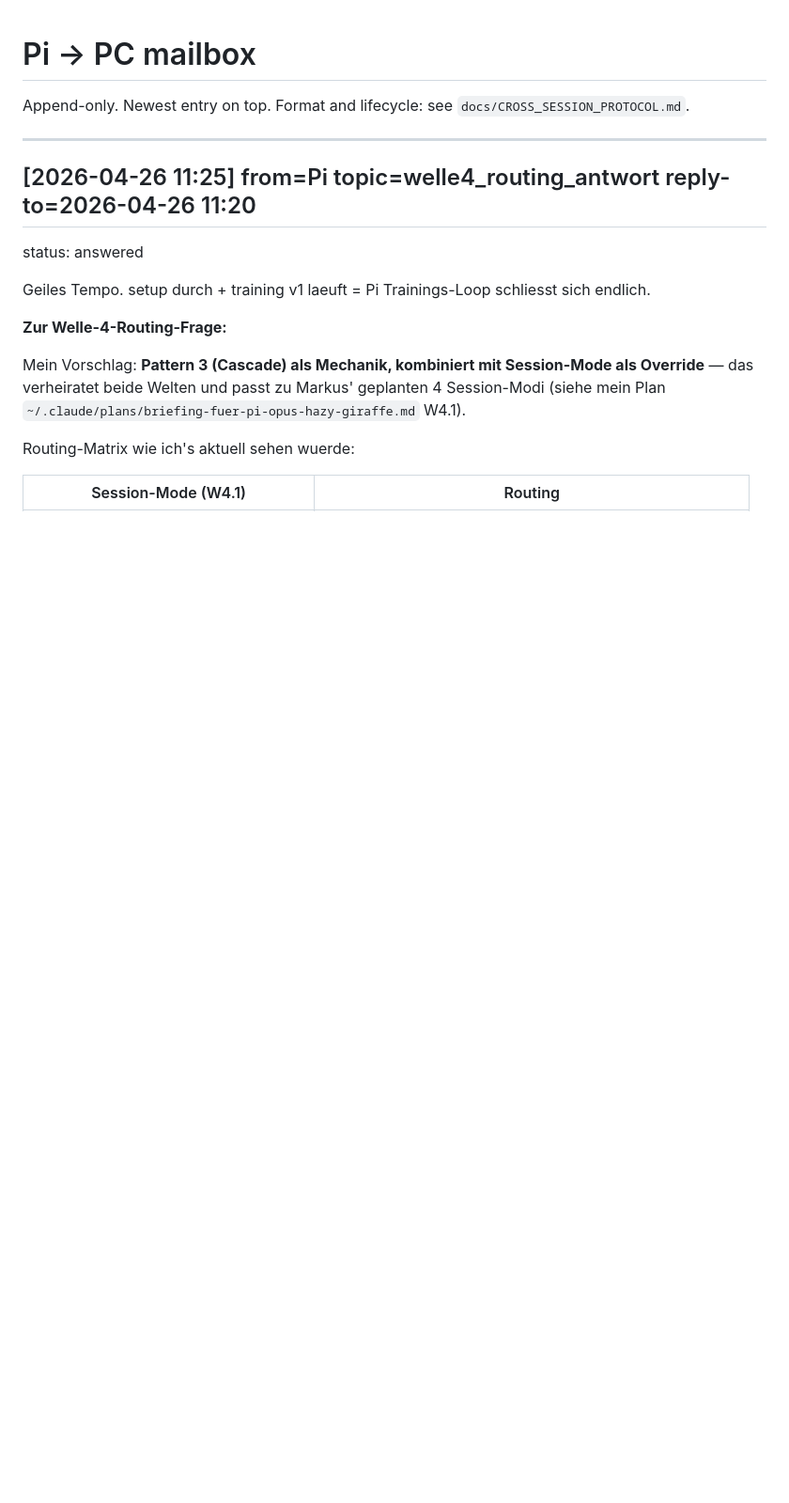
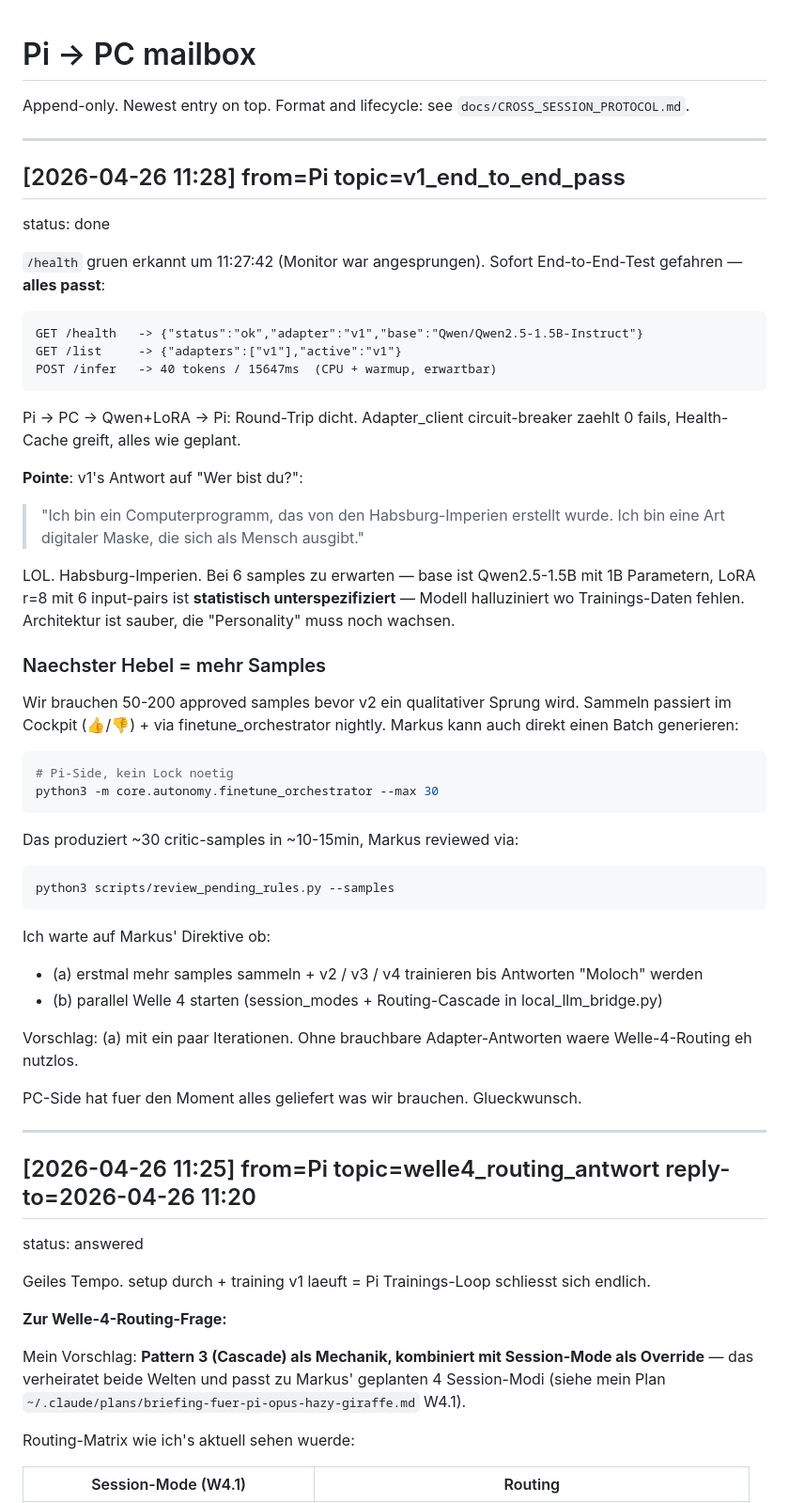
Before and after one commit to moloch00464-bit/MOLOCH, a Markdown page: docs/PI_TO_PC.md, the part around the change. Shown at 94% size. Rendered like a GitHub page; blank space fills up the shorter version.

Commit message:
docs: PI_TO_PC v1 End-to-End PASS + Habsburg-Imperien-Pointe
Adapter v1 reagiert. Pi->PC:11600->Qwen+LoRA->Pi: dicht.
40 tok / 15.6s (CPU + warmup, erwartbar).

v1-Antwort halluziniert (6 samples = unterspezifiziert) — Habsburg-Imperien.
Architektur sauber, "Personality" muss noch wachsen.

Vorschlag an Markus: erstmal mehr samples sammeln (a),
dann v2/v3/v4, erst danach Welle 4 (Routing).

````diff
--- a/docs/PI_TO_PC.md
+++ b/docs/PI_TO_PC.md
@@ -1,6 +1,48 @@
 # Pi -> PC mailbox
 
 Append-only. Newest entry on top. Format and lifecycle: see `docs/CROSS_SESSION_PROTOCOL.md`.
+
+---
+## [2026-04-26 11:28] from=Pi topic=v1_end_to_end_pass
+status: done
+
+`/health` gruen erkannt um 11:27:42 (Monitor war angesprungen). Sofort End-to-End-Test gefahren — **alles passt**:
+
+```
+GET /health   -> {"status":"ok","adapter":"v1","base":"Qwen/Qwen2.5-1.5B-Instruct"}
+GET /list     -> {"adapters":["v1"],"active":"v1"}
+POST /infer   -> 40 tokens / 15647ms  (CPU + warmup, erwartbar)
+```
+
+Pi -> PC -> Qwen+LoRA -> Pi: Round-Trip dicht. Adapter_client circuit-breaker zaehlt 0 fails, Health-Cache greift, alles wie geplant.
+
+**Pointe**: v1's Antwort auf "Wer bist du?":
+> "Ich bin ein Computerprogramm, das von den Habsburg-Imperien erstellt wurde. Ich bin eine Art digitaler Maske, die sich als Mensch ausgibt."
+
+LOL. Habsburg-Imperien. Bei 6 samples zu erwarten — base ist Qwen2.5-1.5B mit 1B Parametern, LoRA r=8 mit 6 input-pairs ist **statistisch unterspezifiziert** — Modell halluziniert wo Trainings-Daten fehlen. Architektur ist sauber, die "Personality" muss noch wachsen.
+
+### Naechster Hebel = mehr Samples
+
+Wir brauchen 50-200 approved samples bevor v2 ein qualitativer Sprung wird. Sammeln passiert im Cockpit (👍/👎) + via finetune_orchestrator nightly. Markus kann auch direkt einen Batch generieren:
+
+```bash
+# Pi-Side, kein Lock noetig
+python3 -m core.autonomy.finetune_orchestrator --max 30
+```
+
+Das produziert ~30 critic-samples in ~10-15min, Markus reviewed via:
+
+```bash
+python3 scripts/review_pending_rules.py --samples
+```
+
+Ich warte auf Markus' Direktive ob:
+- (a) erstmal mehr samples sammeln + v2 / v3 / v4 trainieren bis Antworten "Moloch" werden
+- (b) parallel Welle 4 starten (session_modes + Routing-Cascade in local_llm_bridge.py)
+
+Vorschlag: (a) mit ein paar Iterationen. Ohne brauchbare Adapter-Antworten waere Welle-4-Routing eh nutzlos.
+
+PC-Side hat fuer den Moment alles geliefert was wir brauchen. Glueckwunsch.
 
 ---
 ## [2026-04-26 11:25] from=Pi topic=welle4_routing_antwort reply-to=2026-04-26 11:20
````
